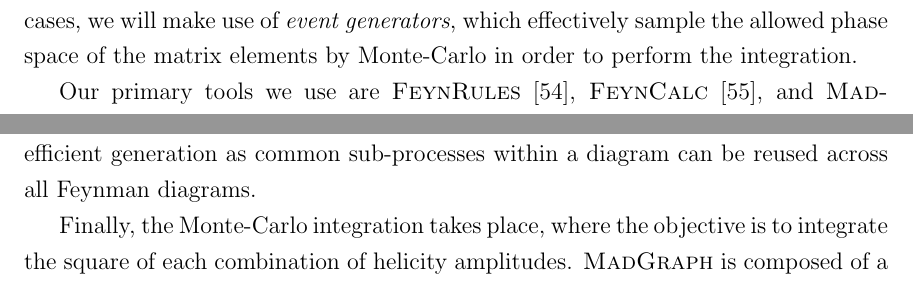
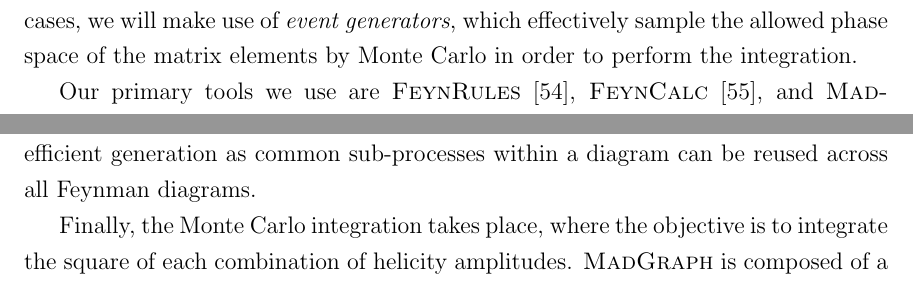
Before and after one commit to drglove/masters-thesis, a LaTeX thesis (thesis.tex, which reads chapters/4/sec_tools.tex): two parts of pages 42 and 44 of 80, joined at a grey line, cut so that both start at the same text. Compiled offline with pdfLaTeX.

Commit message:
Tools: Fix Monte-Carlo -> Monte Carlo

```diff
--- a/chapters/4/sec_tools.tex
+++ b/chapters/4/sec_tools.tex
@@ -5,7 +5,7 @@ This also requires that we simulate appropriate background processes which can m
 To achieve this, one has to integrate the square of the sum of each matrix element for a given process.
 In some cases, such as kaon decay which we will compute later, this is possible to do by hand, at least to some approximation.
 However, while the matrix elements are easy to write down, usually these processes can be quite tedious and very difficult to integrate.
-For these cases, we will make use of \emph{event generators}, which effectively sample the allowed phase space of the matrix elements by Monte-Carlo in order to perform the integration.
+For these cases, we will make use of \emph{event generators}, which effectively sample the allowed phase space of the matrix elements by Monte Carlo in order to perform the integration.
 
 Our primary tools we use are \feynrules \cite{Alloul:2013bka}, \feyncalc \cite{Mertig:1990an}, and \mgamcnlo \cite{Alwall:2011uj,Alwall:2014hca}.
 \feynrules allows one to easily write down a Lagrangian and generate the Feynman rules dynamically.
@@ -74,5 +74,5 @@ This is done using helicity amplitudes.
 Each external leg gets assigned a wavefunction, and is combined using the appropriate propagator until the final combination step gives the resulting helicity amplitude for that particular diagram.
 This also allows efficient generation as common sub-processes within a diagram can be reused across all Feynman diagrams.
 
-Finally, the Monte-Carlo integration takes place, where the objective is to integrate the square of each combination of helicity amplitudes.
+Finally, the Monte Carlo integration takes place, where the objective is to integrate the square of each combination of helicity amplitudes.
 \madgraph is composed of a few distinct tools, the most important of which is \madevent.
```
Also changed, not shown: chapters/4/sec_tools.tex (6 more changed lines).
